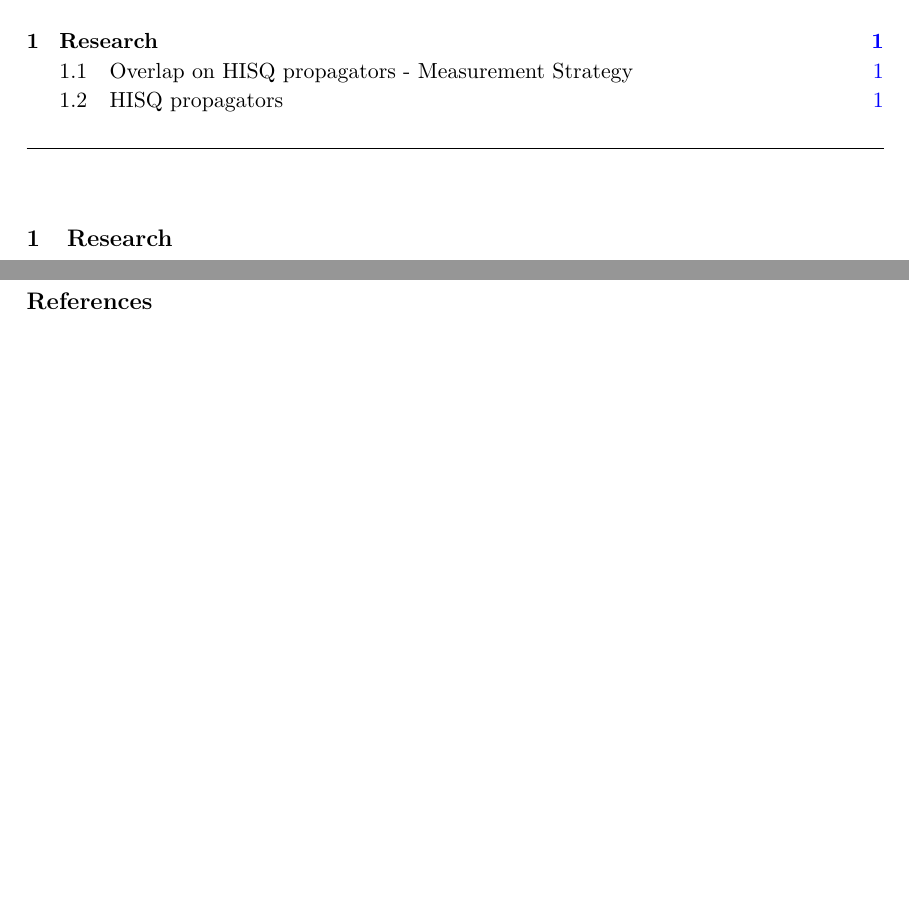
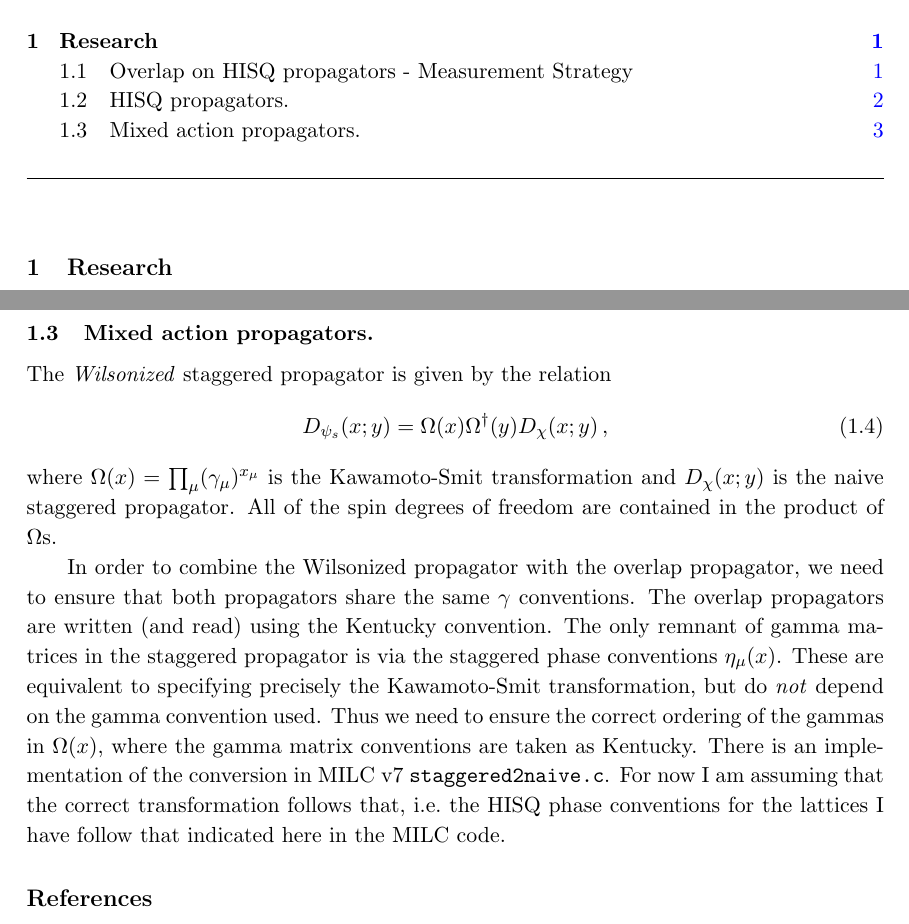
Before and after one commit to atlytle/delta_mix, a LaTeX document (delta_mix.tex): two parts of pages 2 and 3 of 4 before the commit and two parts of pages 2 and 4 of 4 after it, joined at a grey line, cut so that both start at the same text, the shorter picture padded with empty space. The pictures show the PDF file delta_mix.pdf that the author committed with the source.

Commit message:
Wilsonized staggered propagator.

```diff
--- a/delta_mix.tex
+++ b/delta_mix.tex
@@ -69,6 +74,29 @@ when including the charm mass clearly~\ref{ss'} breaks down.}
 HISQ propagators are constructed using a ``corner wall" source.  This source is 1 at all sites
 $\{ (\mathbf{x}, t) \, | \, \mathbf{x} \% 2 = \mathbf{0} \text{ and } t = t_0\}$.
 
+%---- Mixed action propagators. ----
+\subsection{Mixed action propagators.}
+The \emph{Wilsonized} staggered propagator is given by the relation
+\begin{equation}
+D_{\psi_s}(x;y) = \Omega(x) \Omega^{\+}(y) D_{\chi}(x;y) \,,
+\end{equation}
+where $\Omega(x) = \prod_{\mu} (\gamma_\mu)^{x_\mu}$ is the Kawamoto-Smit transformation
+and $D_{\chi}(x;y)$ is the naive staggered propagator.
+All of the spin degrees of freedom are contained in the product of $\Omega$s.
+
+In order to combine the Wilsonized propagator with the overlap propagator,
+we need to ensure that both propagators share the same $\gamma$ conventions.
+The overlap propagators are written (and read) using the Kentucky convention.
+The only remnant of gamma matrices in the staggered propagator is via the staggered
+phase conventions $\eta_\mu(x)$.
+These are equivalent to specifying precisely the Kawamoto-Smit transformation,
+but do \emph{not} depend on the gamma convention used.
+Thus we need to ensure the correct ordering of the gammas in $\Omega(x)$,
+ where the gamma matrix conventions are taken as Kentucky.
+ There is an implementation of the conversion in MILC v7 {\tt staggered2naive.c}.
+ For now I am assuming that the correct transformation follows that,
+ i.e.\ the HISQ phase conventions for the lattices I have follow that indicated here in the MILC code.
+
 %-------------------Bibliography-------------------
 
 \bibliographystyle{JHEP}
```
Also changed, not shown: delta_mix.pdf, delta_mix.tex (7 more changed lines), 1 other file.
